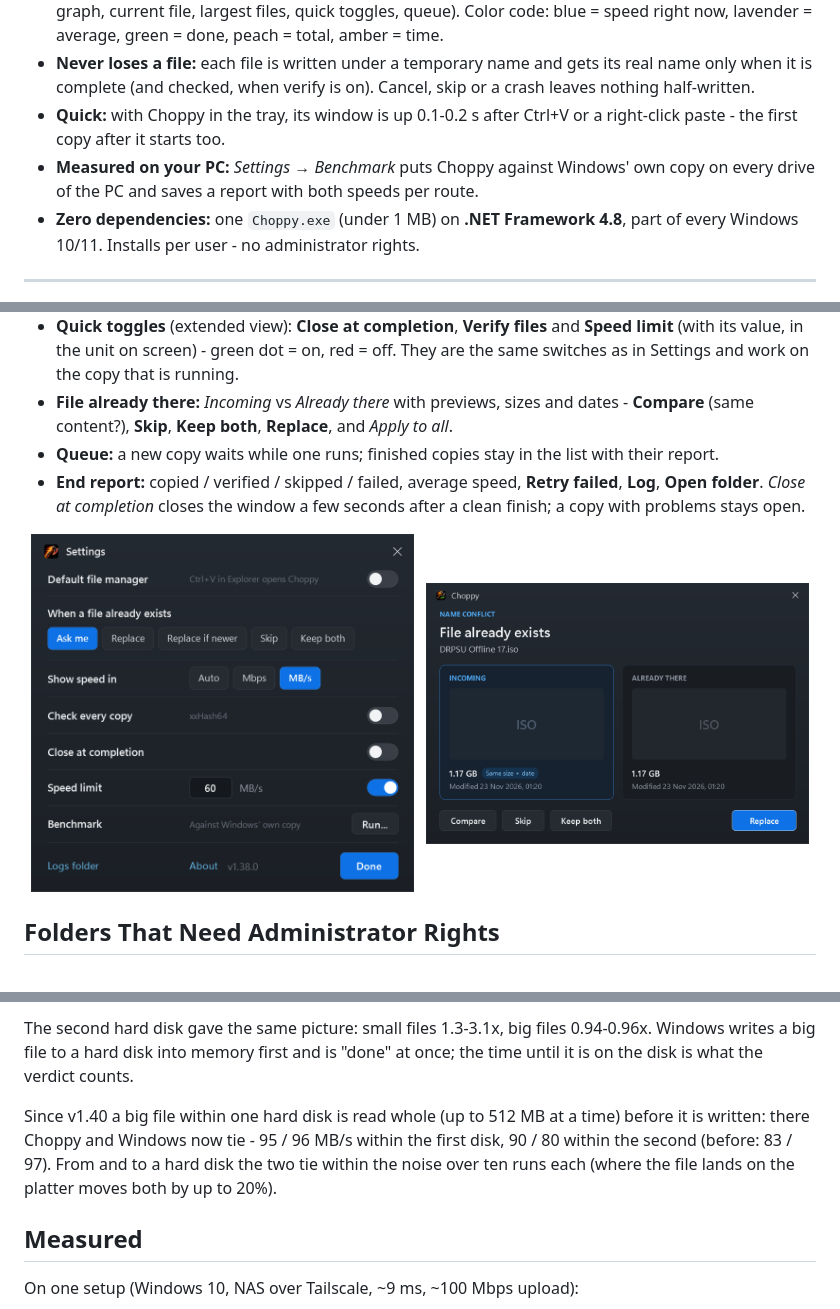
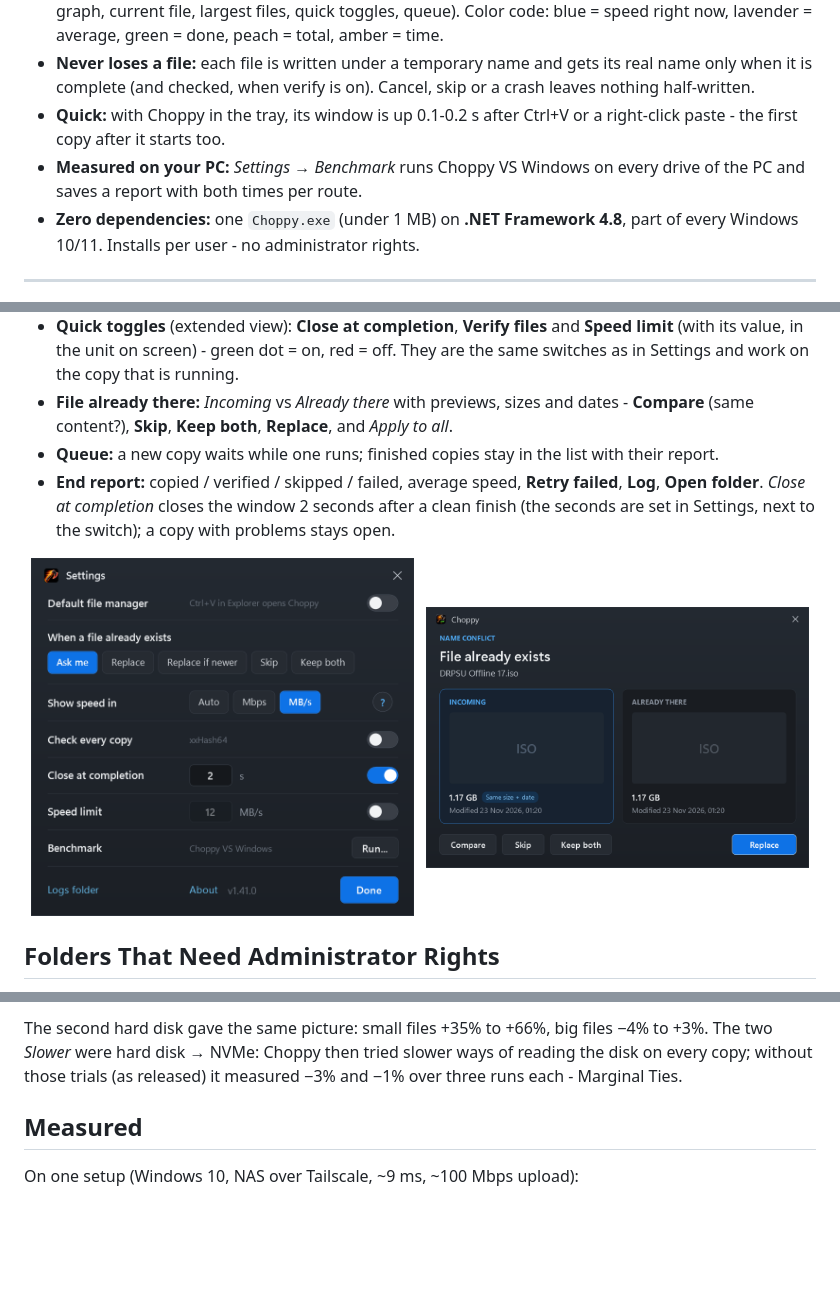
Before and after one commit to 1nstntKaRma/Choppy, a Markdown page: README.md, 3 parts joined by grey strips. GitHub-like rendering; pictures changed too: screenshots/settings.png; blank space fills up the shorter version.

```diff
--- a/README.md
+++ b/README.md
@@ -27,7 +27,7 @@ It never leaves a half-written file behind, a move removes the original only aft
 - **Clear:** a compact view (from / to, progress, sizes, times, current file) and an extended view (speed graph, current file, largest files, quick toggles, queue). Color code: blue = speed right now, lavender = average, green = done, peach = total, amber = time.
 - **Never loses a file:** each file is written under a temporary name and gets its real name only when it is complete (and checked, when verify is on). Cancel, skip or a crash leaves nothing half-written.
 - **Quick:** with Choppy in the tray, its window is up 0.1-0.2 s after Ctrl+V or a right-click paste - the first copy after it starts too.
-- **Measured on your PC:** *Settings → Benchmark* puts Choppy against Windows' own copy on every drive of the PC and saves a report with both speeds per route.
+- **Measured on your PC:** *Settings → Benchmark* runs Choppy VS Windows on every drive of the PC and saves a report with both times per route.
 - **Zero dependencies:** one `Choppy.exe` (under 1 MB) on **.NET Framework 4.8**, part of every Windows 10/11. Installs per user - no administrator rights.
 
 ---
@@ -90,7 +90,7 @@ Switch it in Choppy's settings or from its tray icon.
 - **Quick toggles** (extended view): **Close at completion**, **Verify files** and **Speed limit** (with its value, in the unit on screen) - green dot = on, red = off. They are the same switches as in Settings and work on the copy that is running.
 - **File already there:** *Incoming* vs *Already there* with previews, sizes and dates - **Compare** (same content?), **Skip**, **Keep both**, **Replace**, and *Apply to all*.
 - **Queue:** a new copy waits while one runs; finished copies stay in the list with their report.
-- **End report:** copied / verified / skipped / failed, average speed, **Retry failed**, **Log**, **Open folder**. *Close at completion* closes the window a few seconds after a clean finish; a copy with problems stays open.
+- **End report:** copied / verified / skipped / failed, average speed, **Retry failed**, **Log**, **Open folder**. *Close at completion* closes the window 2 seconds after a clean finish (the seconds are set in Settings, next to the switch); a copy with problems stays open.
 
 <p align="center">
   <img src="screenshots/settings.png" width="383" alt="Choppy - settings">
@@ -168,7 +165,5 @@ The administrator copy keeps every rule: temporary names, verify (when on) befor
 
-The second hard disk gave the same picture: small files 1.3-3.1x, big files 0.94-0.96x. Windows writes a big file to a hard disk into memory first and is "done" at once; the time until it is on the disk is what the verdict counts.
-
-Since v1.40 a big file within one hard disk is read whole (up to 512 MB at a time) before it is written: there Choppy and Windows now tie - 95 / 96 MB/s within the first disk, 90 / 80 within the second (before: 83 / 97). From and to a hard disk the two tie within the noise over ten runs each (where the file lands on the platter moves both by up to 20%).
+The second hard disk gave the same picture: small files +35% to +66%, big files −4% to +3%. The two *Slower* were hard disk → NVMe: Choppy then tried slower ways of reading the disk on every copy; without those trials (as released) it measured −3% and −1% over three runs each - Marginal Ties.
 
 ## Measured
 
```
Also changed, not shown: other parts of README.md (+15 -18 lines), .github/RELEASE_NOTES.md (+16 -5 lines), screenshots/benchmark.png, 14 other files.
